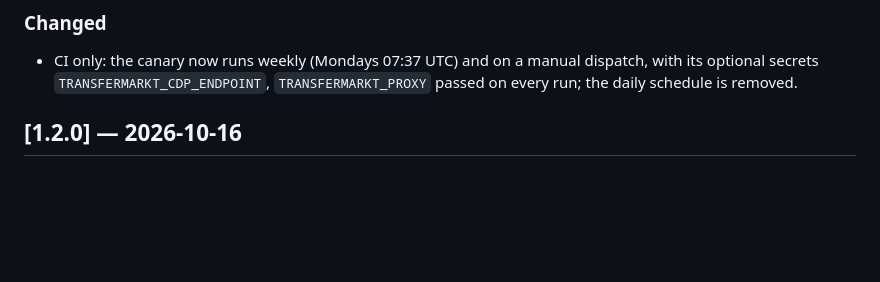
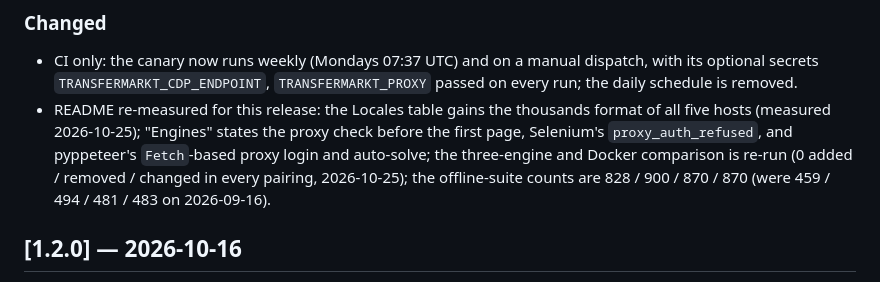
Before and after one commit to 2scraper/transfermarkt-scraper, a Markdown page: CHANGELOG.md, the part around the change. Rendered like a GitHub page; blank space fills up the shorter version.

```diff
--- a/CHANGELOG.md
+++ b/CHANGELOG.md
@@ -134,6 +134,13 @@ everything in it ships here, with the fixes found by the full test of
 ### Changed
 
 - CI only: the canary now runs weekly (Mondays 07:37 UTC) and on a manual dispatch, with its optional secrets `TRANSFERMARKT_CDP_ENDPOINT`, `TRANSFERMARKT_PROXY` passed on every run; the daily schedule is removed.
+- README re-measured for this release: the Locales table gains the
+  thousands format of all five hosts (measured 2026-10-25); "Engines" states
+  the proxy check before the first page, Selenium's `proxy_auth_refused`,
+  and pyppeteer's `Fetch`-based proxy login and auto-solve; the three-engine
+  and Docker comparison is re-run (0 added / removed / changed in every
+  pairing, 2026-10-25); the offline-suite counts are 828 / 900 / 870 / 870
+  (were 459 / 494 / 481 / 483 on 2026-09-16).
 
 ## [1.2.0] — 2026-10-16
 
```
Also changed, not shown: README.md (+42 -15 lines).
